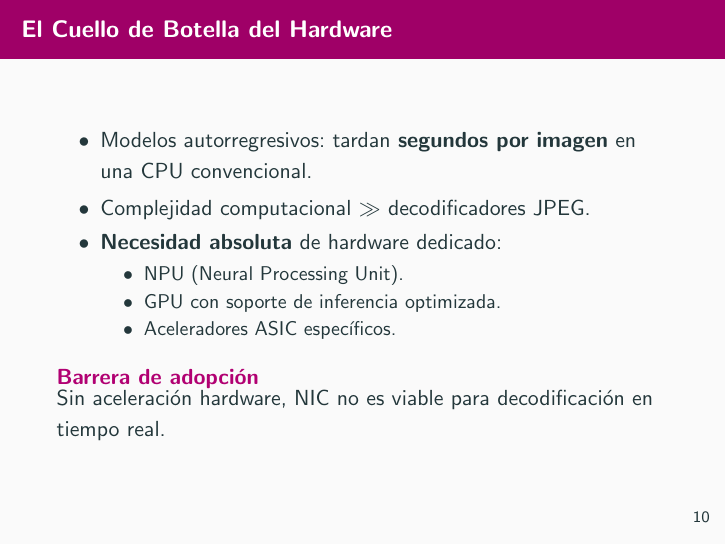
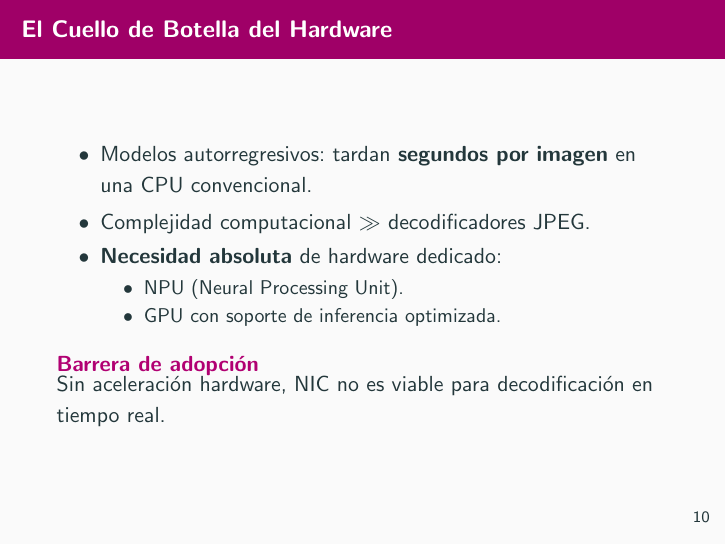
Before and after one commit to danielquinti/ig-final-assignment, LaTeX slides (main.tex, which reads contents/4retos_casos.tex): page 15 of 22. Compiled offline with pdfLaTeX.

Commit message:
diapos ruben listas

```diff
--- a/contents/4retos_casos.tex
+++ b/contents/4retos_casos.tex
@@ -10,7 +10,6 @@
     \begin{itemize}
         \item NPU (Neural Processing Unit).
         \item GPU con soporte de inferencia optimizada.
-        \item Aceleradores ASIC específicos.
     \end{itemize}
 \end{itemize}
 \begin{alertblock}{Barrera de adopción}
```
Also changed, not shown: main.pdf.
